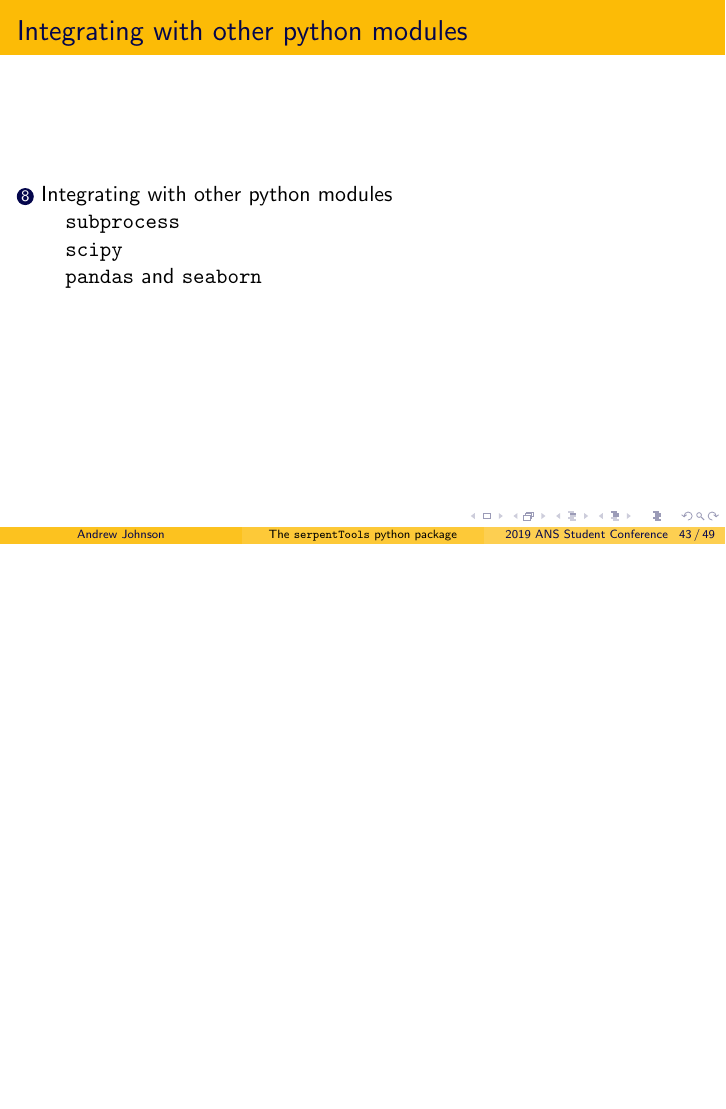
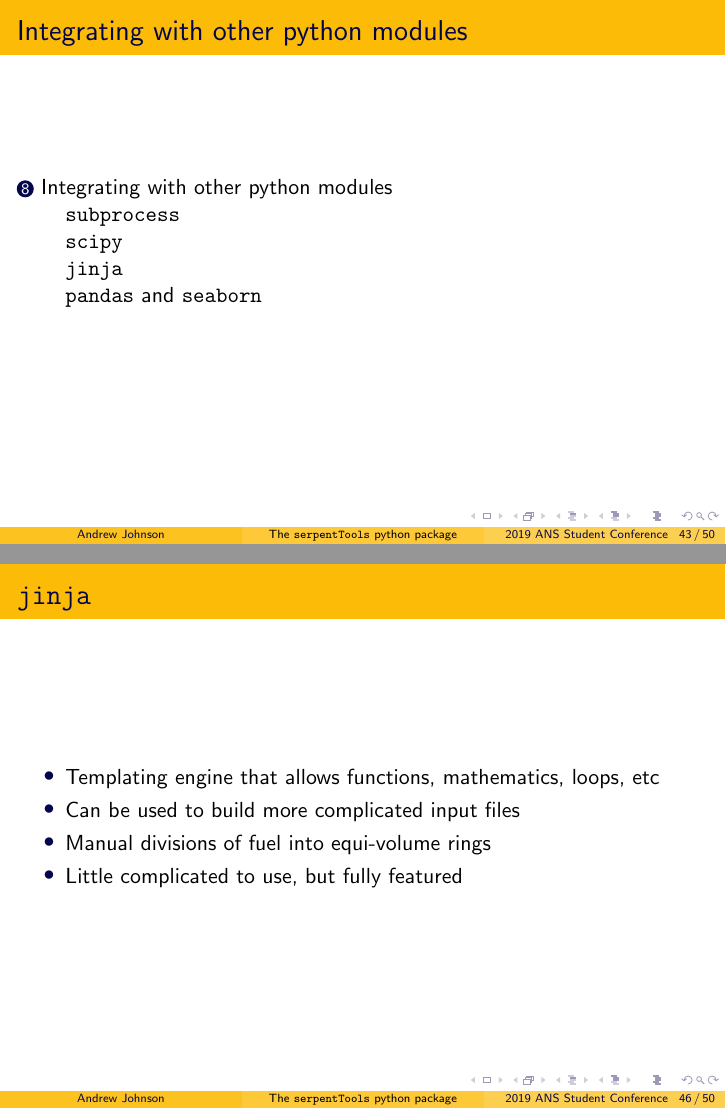
Before and after one commit to drewejohnson/ans-student19-serpenttools, LaTeX slides (ans19-serpentTools.tex): page 61 of 67 before the commit and pages 61 and 64 of 68 after it, the two joined at a grey line, the shorter picture padded with empty space. Compiled offline with pdfLaTeX.

Commit message:
Add section about jinja
Can talk about while scipy optimization is running

```diff
--- a/ans19-serpentTools.tex
+++ b/ans19-serpentTools.tex
@@ -651,6 +651,17 @@
     \end{itemize}
 \end{frame}
 
+\subsection{\texttt{jinja}}
+
+\begin{frame}{\texttt{jinja}}
+    \begin{itemize}
+        \item{Templating engine that allows functions, mathematics, loops, etc}
+        \item{Can be used to build more complicated input files}
+        \item{Manual divisions of fuel into equi-volume rings}
+        \item{Little complicated to use, but fully featured}
+    \end{itemize}
+\end{frame}
+
 \subsection{\texttt{pandas} and \texttt{seaborn}}
 \begin{frame}{\texttt{pandas} and \texttt{seaborn}}
     \begin{columns}
```
